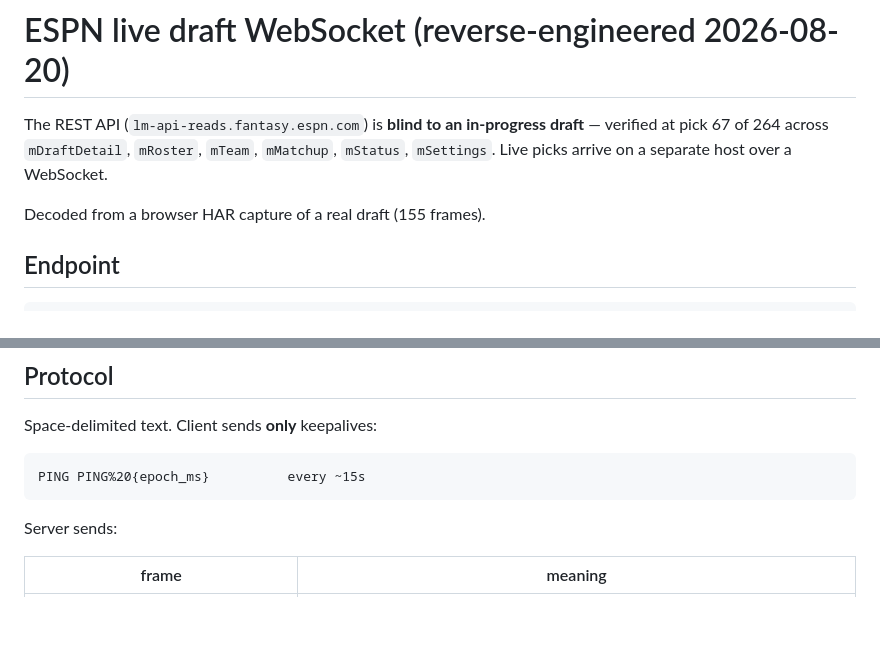
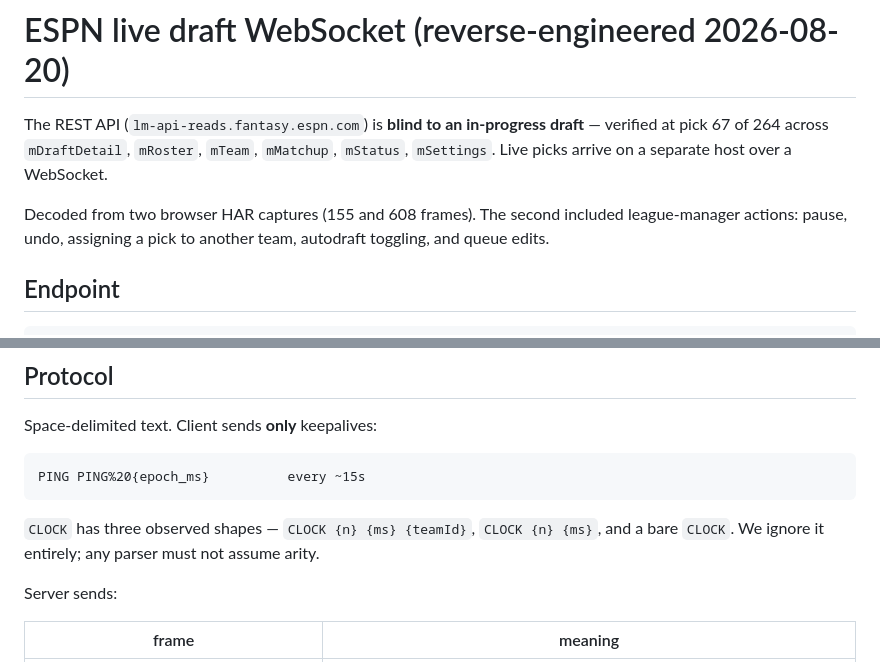
Before and after one commit to jim-koch-atlanta/snake_case, a Markdown page: docs/espn-draft-websocket.md, 2 parts joined by grey strips. Rendered like a GitHub page; blank space fills up the shorter version.

```diff
--- a/docs/espn-draft-websocket.md
+++ b/docs/espn-draft-websocket.md
@@ -5,7 +5,9 @@ draft** — verified at pick 67 of 264 across `mDraftDetail`, `mRoster`, `mTeam`
 `mMatchup`, `mStatus`, `mSettings`. Live picks arrive on a separate host over a
 WebSocket.
 
-Decoded from a browser HAR capture of a real draft (155 frames).
+Decoded from two browser HAR captures (155 and 608 frames). The second
+included league-manager actions: pause, undo, assigning a pick to another team,
+autodraft toggling, and queue edits.
 
 ## Endpoint
 
@@ -35,6 +37,9 @@ Space-delimited text. Client sends **only** keepalives:
 
     PING PING%20{epoch_ms}          every ~15s
 
+`CLOCK` has three observed shapes — `CLOCK {n} {ms} {teamId}`, `CLOCK {n} {ms}`,
+and a bare `CLOCK`. We ignore it entirely; any parser must not assume arity.
+
 Server sends:
 
 | frame | meaning |
```
Also changed, not shown: other parts of docs/espn-draft-websocket.md (+38 -1 lines).
